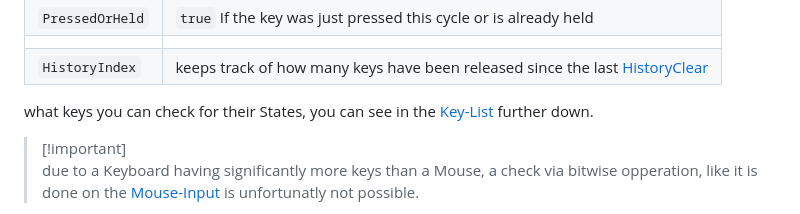
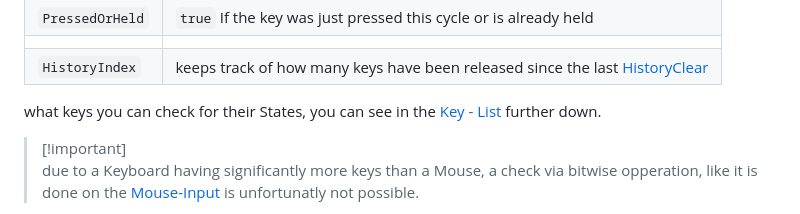
Before and after one commit to Rocco-Gossmann/GoWas, a Markdown page: Documentation/KeyboardInput.md, the part around the change. GitHub-like rendering.

Commit message:
Update KeyboardInput.md
Fixed wrong Key-List Link

```diff
--- a/Documentation/KeyboardInput.md
+++ b/Documentation/KeyboardInput.md
@@ -60,7 +60,7 @@ These States are:
 | `HistoryIndex`  | keeps track of how many keys have been released since the last [HistoryClear](#clearing-the-history) |
 
 what keys you can check for their States, you can see in the
-[Key-List](#keylist) further down.
+[Key - List](#key---list) further down.
 
 > [!important]\
 > due to a Keyboard having significantly more keys than a Mouse, a check via
```
